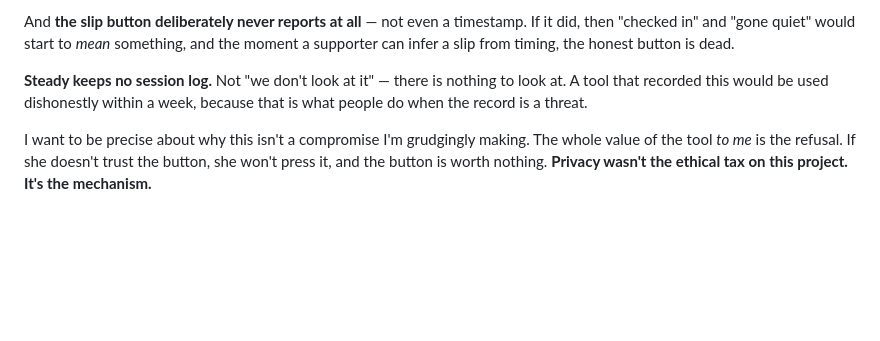
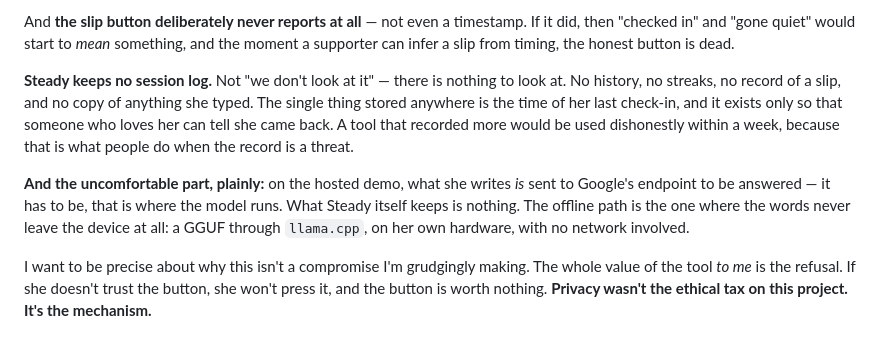
Before and after one commit to Zaygal/steady, a Markdown page: DEV-POST.md, the part around the change. GitHub-like rendering; blank space fills up the shorter version.

Commit message:
Be exact: the only thing stored is a check-in time, and the hosted path does transmit the note

```diff
--- a/DEV-POST.md
+++ b/DEV-POST.md
@@ -43,9 +43,16 @@ And **the slip button deliberately never reports at all** — not even a timesta
 "checked in" and "gone quiet" would start to *mean* something, and the moment a supporter can infer
 a slip from timing, the honest button is dead.
 
-**Steady keeps no session log.** Not "we don't look at it" — there is nothing to look at. A tool
-that recorded this would be used dishonestly within a week, because that is what people do when
-the record is a threat.
+**Steady keeps no session log.** Not "we don't look at it" — there is nothing to look at. No
+history, no streaks, no record of a slip, and no copy of anything she typed. The single thing
+stored anywhere is the time of her last check-in, and it exists only so that someone who loves her
+can tell she came back. A tool that recorded more would be used dishonestly within a week, because
+that is what people do when the record is a threat.
+
+**And the uncomfortable part, plainly:** on the hosted demo, what she writes *is* sent to Google's
+endpoint to be answered — it has to be, that is where the model runs. What Steady itself keeps is
+nothing. The offline path is the one where the words never leave the device at all: a GGUF through
+`llama.cpp`, on her own hardware, with no network involved.
 
 I want to be precise about why this isn't a compromise I'm grudgingly making. The whole value of
 the tool *to me* is the refusal. If she doesn't trust the button, she won't press it, and the
```
